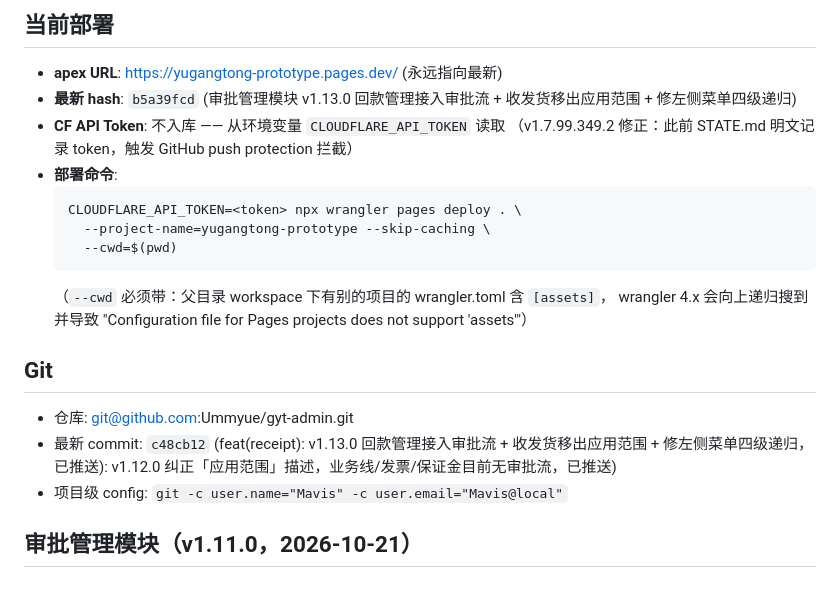
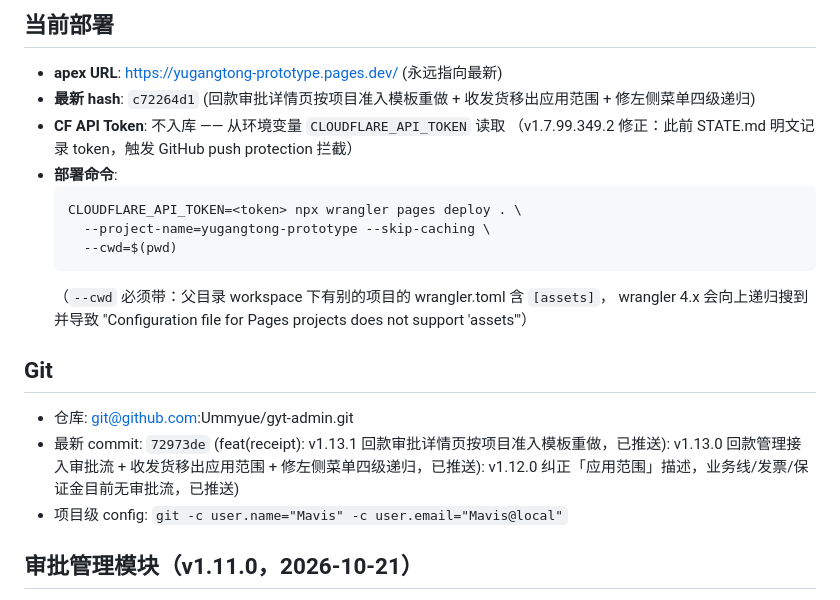
Before and after one commit to Ummyue/gyt-admin, a Markdown page: STATE.md, the part around the change. GitHub-like rendering.

Commit message:
docs(state): 同步 v1.13.1 部署 hash c72264d1

```diff
--- a/STATE.md
+++ b/STATE.md
@@ -3,7 +3,7 @@
 
 ## 当前部署
 - **apex URL**: https://yugangtong-prototype.pages.dev/ (永远指向最新)
-- **最新 hash**: `b5a39fcd` (审批管理模块 v1.13.0 回款管理接入审批流 + 收发货移出应用范围 + 修左侧菜单四级递归)
+- **最新 hash**: `c72264d1` (回款审批详情页按项目准入模板重做 + 收发货移出应用范围 + 修左侧菜单四级递归)
 - **CF API Token**: 不入库 —— 从环境变量 `CLOUDFLARE_API_TOKEN` 读取
   （v1.7.99.349.2 修正：此前 STATE.md 明文记录 token，触发 GitHub push protection 拦截）
 - **部署命令**:
@@ -18,7 +18,7 @@
 
 ## Git
 - 仓库: git@github.com:Ummyue/gyt-admin.git
-- 最新 commit: `c48cb12` (feat(receipt): v1.13.0 回款管理接入审批流 + 收发货移出应用范围 + 修左侧菜单四级递归，已推送): v1.12.0 纠正「应用范围」描述，业务线/发票/保证金目前无审批流，已推送)
+- 最新 commit: `72973de` (feat(receipt): v1.13.1 回款审批详情页按项目准入模板重做，已推送): v1.13.0 回款管理接入审批流 + 收发货移出应用范围 + 修左侧菜单四级递归，已推送): v1.12.0 纠正「应用范围」描述，业务线/发票/保证金目前无审批流，已推送)
 - 项目级 config: `git -c user.name="Mavis" -c user.email="Mavis@local"`
 
 ## 审批管理模块（v1.11.0，2026-10-21）
```
